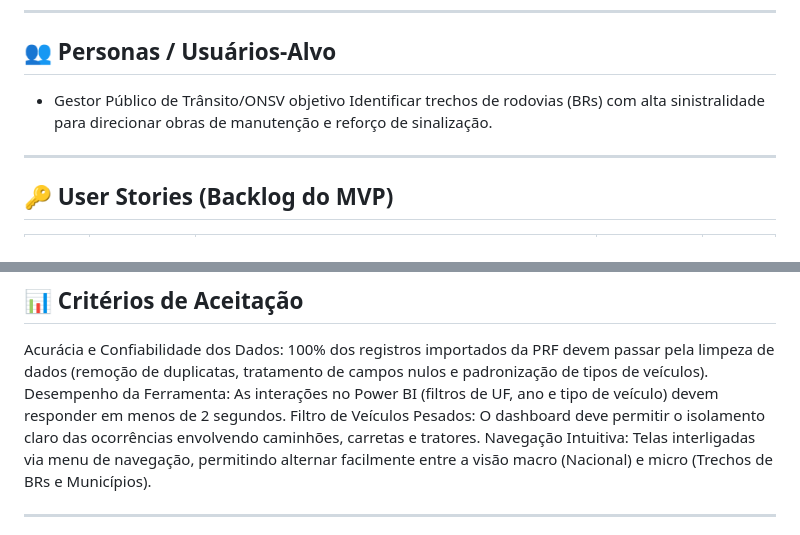
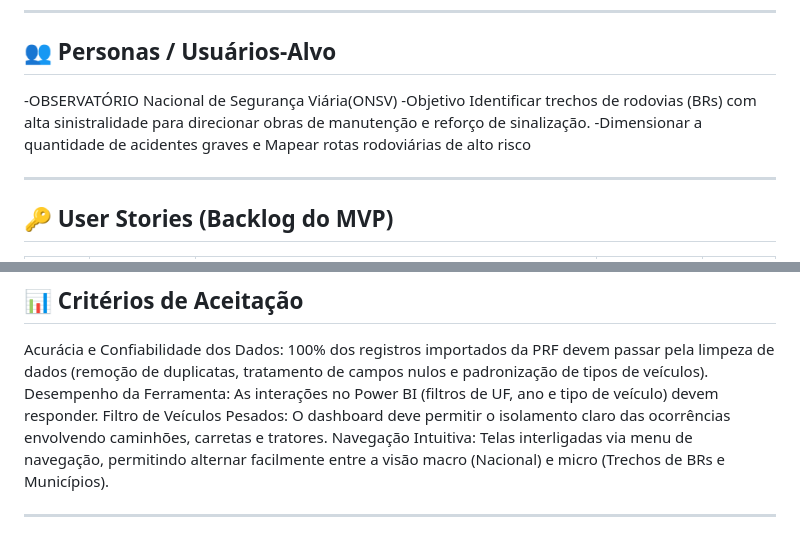
Before and after one commit to grupodeltalog/Back_log-2-semestre, a Markdown page: MVP's/MVP-Sprint1.md, 2 parts joined by grey strips. GitHub-like rendering.

```diff
--- a/MVP's/MVP-Sprint1.md
+++ b/MVP's/MVP-Sprint1.md
@@ -18,7 +18,9 @@ A solução consiste em uma Pipeline de Inteligência de Dados (Business Intelli
 ---
 
 ## 👥 Personas / Usuários-Alvo
-- Gestor Público de Trânsito/ONSV objetivo Identificar trechos de rodovias (BRs) com alta sinistralidade para direcionar obras de manutenção e reforço de sinalização.
+-OBSERVATÓRIO Nacional de Segurança Viária(ONSV)
+-Objetivo Identificar trechos de rodovias (BRs) com alta sinistralidade para direcionar obras de manutenção e reforço de sinalização.
+-Dimensionar a quantidade de acidentes graves e Mapear rotas rodoviárias de alto risco
 
 
 ---
@@ -47,7 +49,7 @@ A solução consiste em uma Pipeline de Inteligência de Dados (Business Intelli
 
 ## 📊 Critérios de Aceitação
 Acurácia e Confiabilidade dos Dados: 100% dos registros importados da PRF devem passar pela limpeza de dados (remoção de duplicatas, tratamento de campos nulos e padronização de tipos de veículos).
-Desempenho da Ferramenta: As interações no Power BI (filtros de UF, ano e tipo de veículo) devem responder em menos de 2 segundos.
+Desempenho da Ferramenta: As interações no Power BI (filtros de UF, ano e tipo de veículo) devem responder.
 Filtro de Veículos Pesados: O dashboard deve permitir o isolamento claro das ocorrências envolvendo caminhões, carretas e tratores.
 Navegação Intuitiva: Telas interligadas via menu de navegação, permitindo alternar facilmente entre a visão macro (Nacional) e micro (Trechos de BRs e Municípios).
 
```
